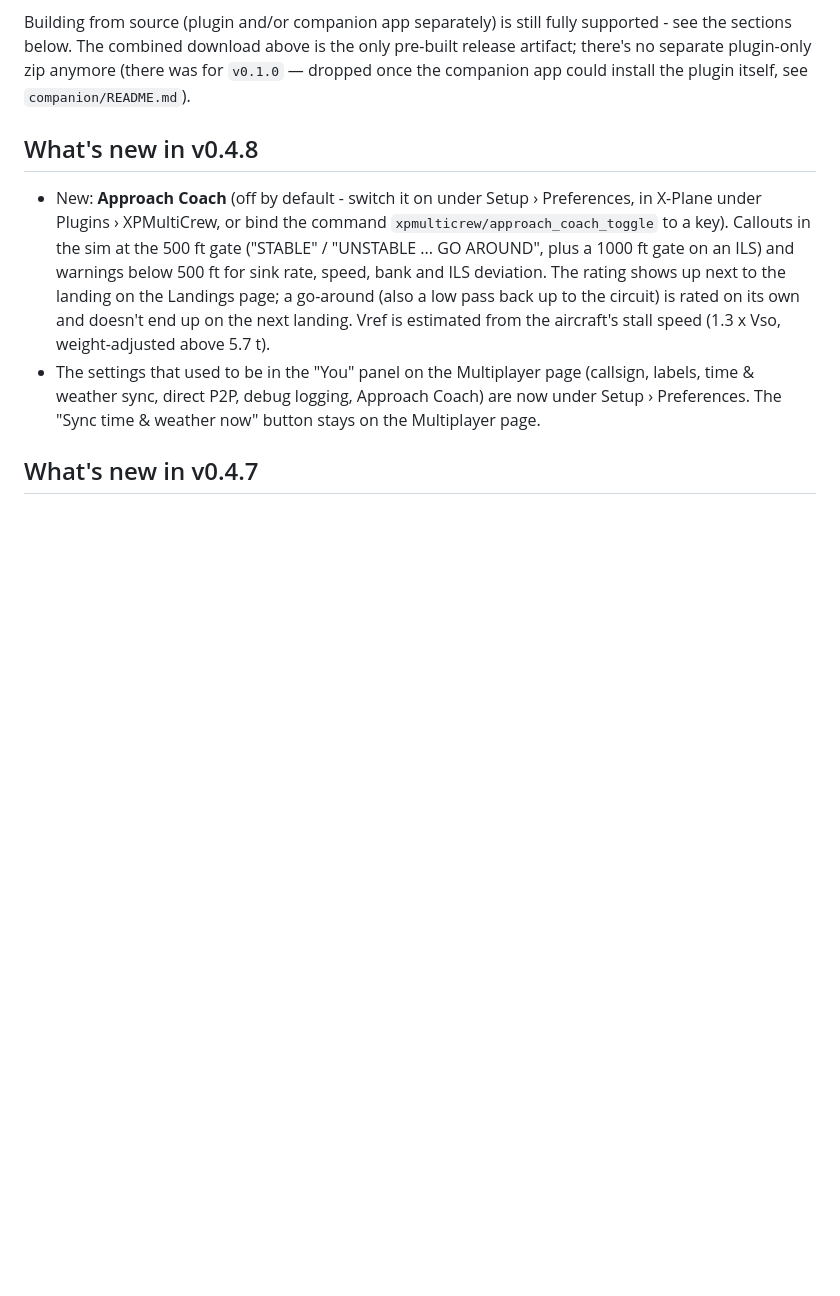
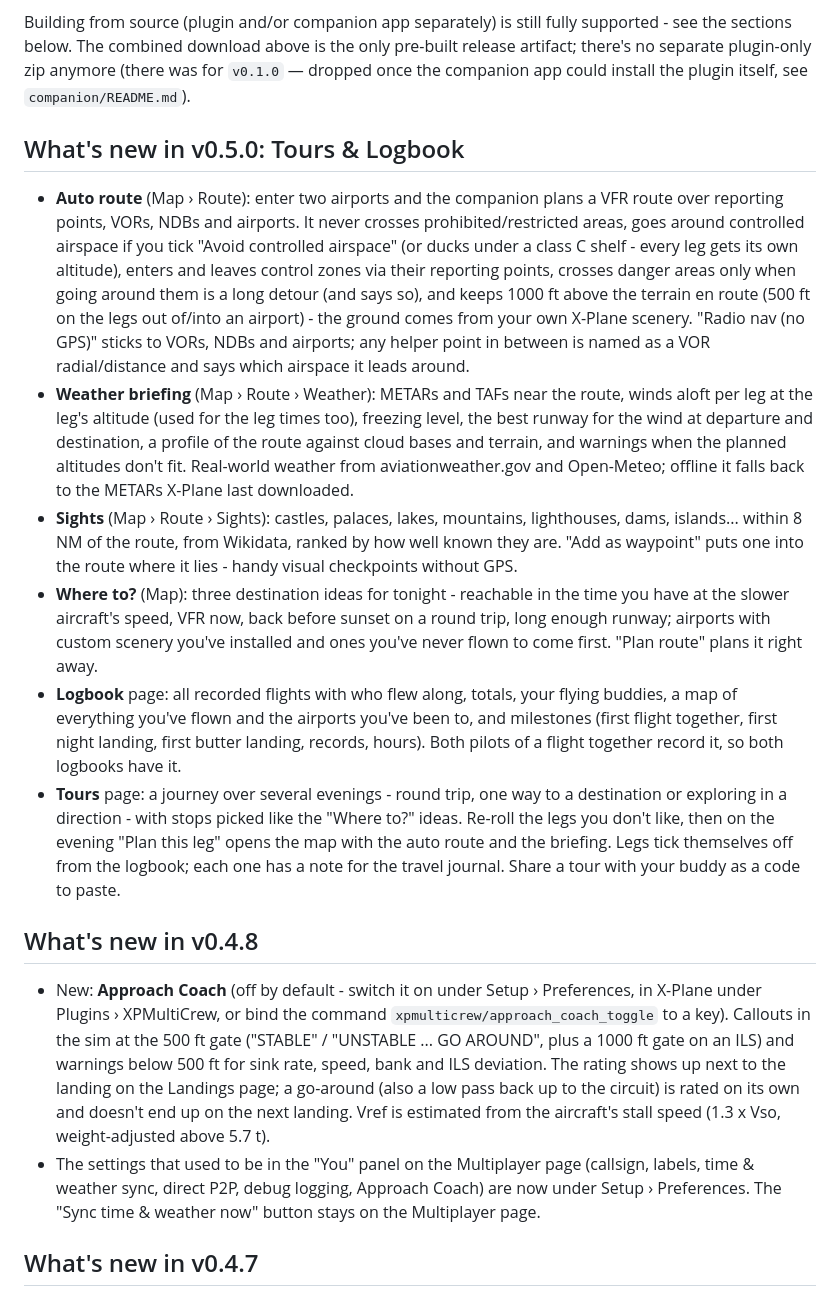
Before and after one commit to marcelwirtz/XPMultiCrew, a Markdown page: README.md, the part around the change. Rendered like a GitHub page; blank space fills up the shorter version.

Commit message:
README: v0.5.0 notes
Co-Authored-By: Claude Opus 5.5 <noreply@anthropic.com>
Claude-Session: https://claude.ai/code/session_01G5ChPRvfwRZqUtbKZ8ivtf

```diff
--- a/README.md
+++ b/README.md
@@ -33,6 +33,47 @@ fully supported - see the sections below. The combined download above is
 the only pre-built release artifact; there's no separate plugin-only zip
 anymore (there was for `v0.1.0` — dropped once the companion app could
 install the plugin itself, see `companion/README.md`).
+
+## What's new in v0.5.0: Tours & Logbook
+
+- **Auto route** (Map › Route): enter two airports and the companion plans
+  a VFR route over reporting points, VORs, NDBs and airports. It never
+  crosses prohibited/restricted areas, goes around controlled airspace if
+  you tick "Avoid controlled airspace" (or ducks under a class C shelf -
+  every leg gets its own altitude), enters and leaves control zones via
+  their reporting points, crosses danger areas only when going around them
+  is a long detour (and says so), and keeps 1000 ft above the terrain en
+  route (500 ft on the legs out of/into an airport) - the ground comes
+  from your own X-Plane scenery. "Radio nav (no GPS)" sticks to VORs,
+  NDBs and airports; any helper point in between is named as a VOR
+  radial/distance and says which airspace it leads around.
+- **Weather briefing** (Map › Route › Weather): METARs and TAFs near the
+  route, winds aloft per leg at the leg's altitude (used for the leg times
+  too), freezing level, the best runway for the wind at departure and
+  destination, a profile of the route against cloud bases and terrain, and
+  warnings when the planned altitudes don't fit. Real-world weather from
+  aviationweather.gov and Open-Meteo; offline it falls back to the METARs
+  X-Plane last downloaded.
+- **Sights** (Map › Route › Sights): castles, palaces, lakes, mountains,
+  lighthouses, dams, islands... within 8 NM of the route, from Wikidata,
+  ranked by how well known they are. "Add as waypoint" puts one into the
+  route where it lies - handy visual checkpoints without GPS.
+- **Where to?** (Map): three destination ideas for tonight - reachable in
+  the time you have at the slower aircraft's speed, VFR now, back before
+  sunset on a round trip, long enough runway; airports with custom
+  scenery you've installed and ones you've never flown to come first.
+  "Plan route" plans it right away.
+- **Logbook** page: all recorded flights with who flew along, totals,
+  your flying buddies, a map of everything you've flown and the airports
+  you've been to, and milestones (first flight together, first night
+  landing, first butter landing, records, hours). Both pilots of a flight
+  together record it, so both logbooks have it.
+- **Tours** page: a journey over several evenings - round trip, one way to
+  a destination or exploring in a direction - with stops picked like the
+  "Where to?" ideas. Re-roll the legs you don't like, then on the evening
+  "Plan this leg" opens the map with the auto route and the briefing.
+  Legs tick themselves off from the logbook; each one has a note for the
+  travel journal. Share a tour with your buddy as a code to paste.
 
 ## What's new in v0.4.8
 
```
